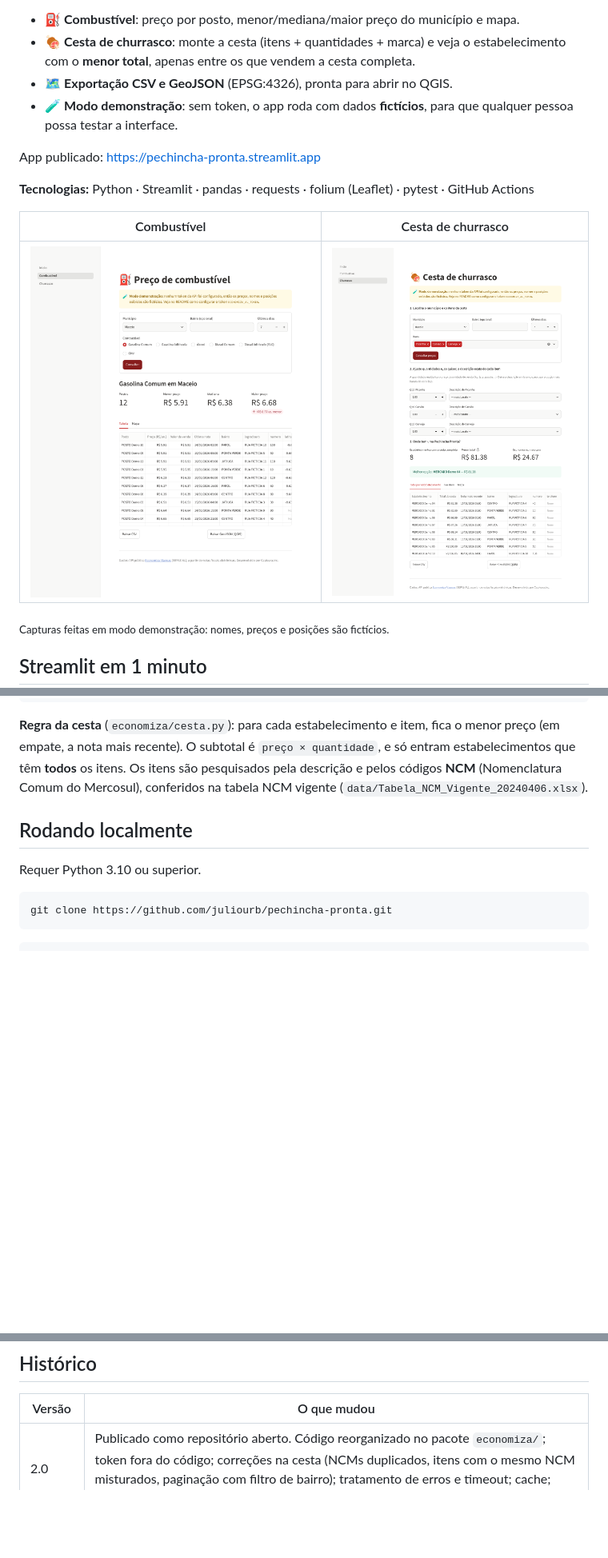
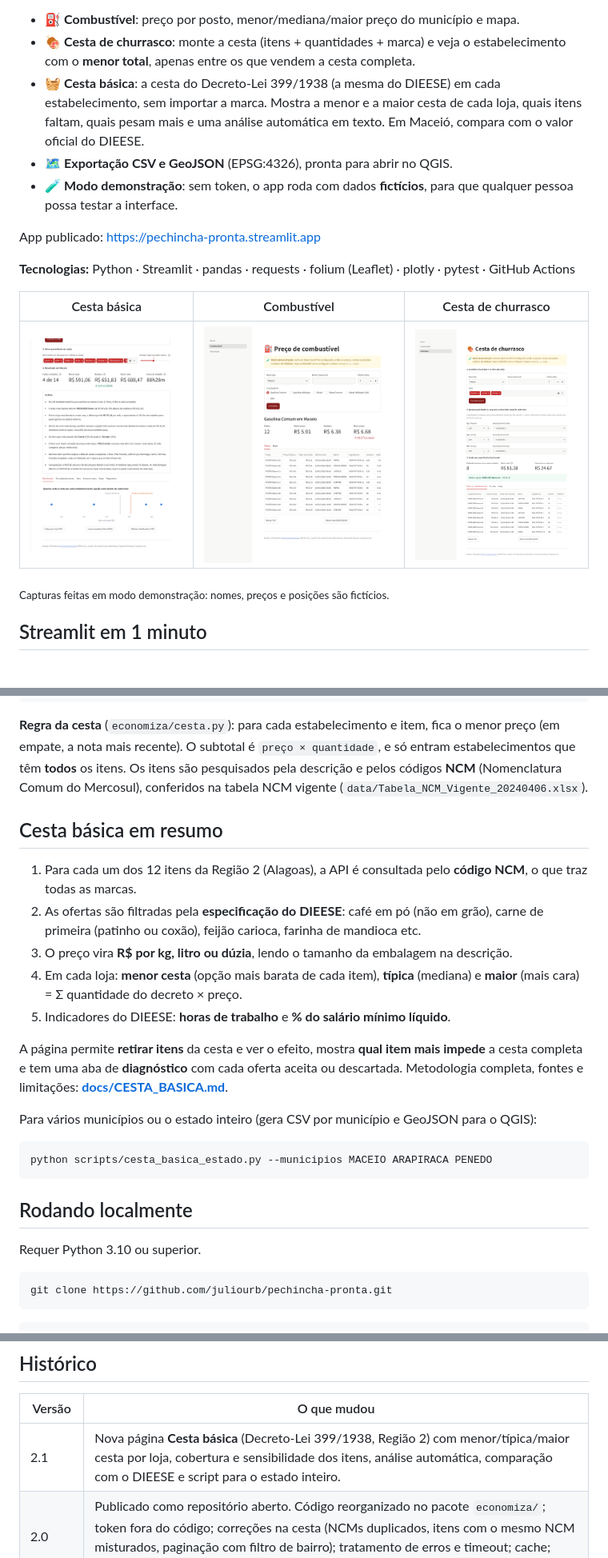
Before and after one commit to juliourb/pechincha-pronta, a Markdown page: README.md, 3 parts joined by grey strips. Shown at 80% size. Rendered like a GitHub page; pictures changed too: docs/cesta_basica.png (added); blank space fills up the shorter version.

````diff
--- a/README.md
+++ b/README.md
@@ -12,17 +12,21 @@ descobrir **onde está mais barato** comprar em cada município alagoano, com ba
 - ⛽ **Combustível**: preço por posto, menor/mediana/maior preço do município e mapa.
 - 🍖 **Cesta de churrasco**: monte a cesta (itens + quantidades + marca) e veja o
   estabelecimento com o **menor total**, apenas entre os que vendem a cesta completa.
+- 🧺 **Cesta básica**: a cesta do Decreto-Lei 399/1938 (a mesma do DIEESE) em cada
+  estabelecimento, sem importar a marca. Mostra a menor e a maior cesta de cada loja,
+  quais itens faltam, quais pesam mais e uma análise automática em texto. Em Maceió,
+  compara com o valor oficial do DIEESE.
 - 🗺️ **Exportação CSV e GeoJSON** (EPSG:4326), pronta para abrir no QGIS.
 - 🧪 **Modo demonstração**: sem token, o app roda com dados **fictícios**, para que
   qualquer pessoa possa testar a interface.
 
 App publicado: https://pechincha-pronta.streamlit.app
 
-**Tecnologias:** Python · Streamlit · pandas · requests · folium (Leaflet) · pytest · GitHub Actions
+**Tecnologias:** Python · Streamlit · pandas · requests · folium (Leaflet) · plotly · pytest · GitHub Actions
 
-| Combustível | Cesta de churrasco |
-|---|---|
-| ![Consulta de combustível](docs/combustivel.png) | ![Cesta de churrasco](docs/churrasco.png) |
+| Cesta básica | Combustível | Cesta de churrasco |
+|---|---|---|
+| ![Cesta básica](docs/cesta_basica.png) | ![Consulta de combustível](docs/combustivel.png) | ![Cesta de churrasco](docs/churrasco.png) |
 
 <sub>Capturas feitas em modo demonstração: nomes, preços e posições são fictícios.</sub>
 
@@ -62,6 +66,27 @@ preço (em empate, a nota mais recente). O subtotal é `preço × quantidade`, e
 estabelecimentos que têm **todos** os itens. Os itens são pesquisados pela descrição e pelos
 códigos **NCM** (Nomenclatura Comum do Mercosul), conferidos na tabela NCM vigente
 (`data/Tabela_NCM_Vigente_20240406.xlsx`).
+
+## Cesta básica em resumo
+
+1. Para cada um dos 12 itens da Região 2 (Alagoas), a API é consultada pelo **código NCM**,
+   o que traz todas as marcas.
+2. As ofertas são filtradas pela **especificação do DIEESE**: café em pó (não em grão), carne
+   de primeira (patinho ou coxão), feijão carioca, farinha de mandioca etc.
+3. O preço vira **R$ por kg, litro ou dúzia**, lendo o tamanho da embalagem na descrição.
+4. Em cada loja: **menor cesta** (opção mais barata de cada item), **típica** (mediana) e
+   **maior** (mais cara) = Σ quantidade do decreto × preço.
+5. Indicadores do DIEESE: **horas de trabalho** e **% do salário mínimo líquido**.
+
+A página permite **retirar itens** da cesta e ver o efeito, mostra **qual item mais impede**
+a cesta completa e tem uma aba de **diagnóstico** com cada oferta aceita ou descartada.
+Metodologia completa, fontes e limitações: **[docs/CESTA_BASICA.md](docs/CESTA_BASICA.md)**.
+
+Para vários municípios ou o estado inteiro (gera CSV por município e GeoJSON para o QGIS):
+
+```bash
+python scripts/cesta_basica_estado.py --municipios MACEIO ARAPIRACA PENEDO
+```
 
 ## Rodando localmente
 
@@ -172,6 +202,7 @@ data/                     tabela NCM e dados auxiliares (SINESP) para estudos fu
 
 | Versão | O que mudou |
 |---|---|
+| 2.1 | Nova página **Cesta básica** (Decreto-Lei 399/1938, Região 2) com menor/típica/maior cesta por loja, cobertura e sensibilidade dos itens, análise automática, comparação com o DIEESE e script para o estado inteiro. |
 | 2.0 | Publicado como repositório aberto. Código reorganizado no pacote `economiza/`; token fora do código; correções na cesta (NCMs duplicados, itens com o mesmo NCM misturados, paginação com filtro de bairro); tratamento de erros e timeout; cache; mapa sem chave de API; exportação CSV/GeoJSON; modo demonstração; testes e CI. |
 | 1.5 (alpha) | Consultas de combustível e cesta de churrasco. |
 
````
Also changed, not shown: other parts of README.md (+9 -4 lines), docs/CESTA_BASICA.md (added, +131 -0 lines), docs/GUIA_STREAMLIT.md (+11 -0 lines), 12 other files.
